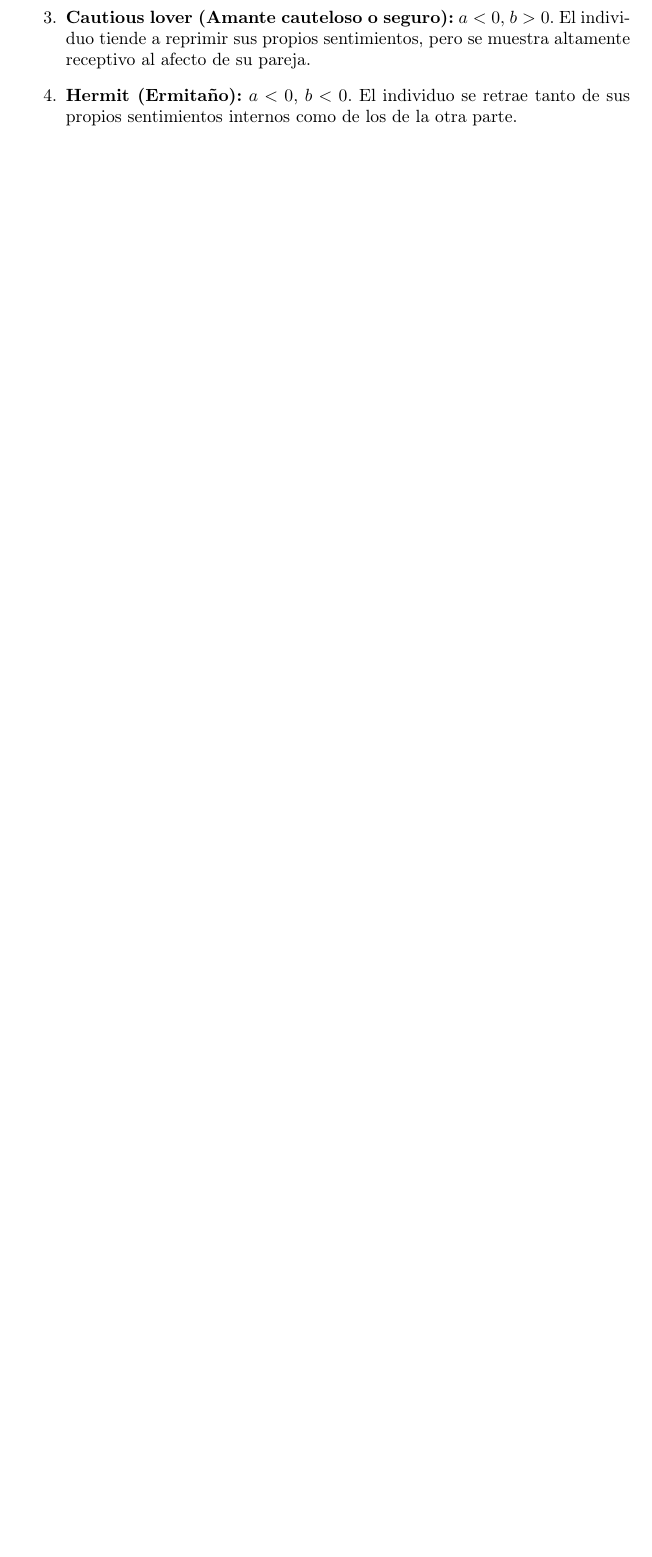
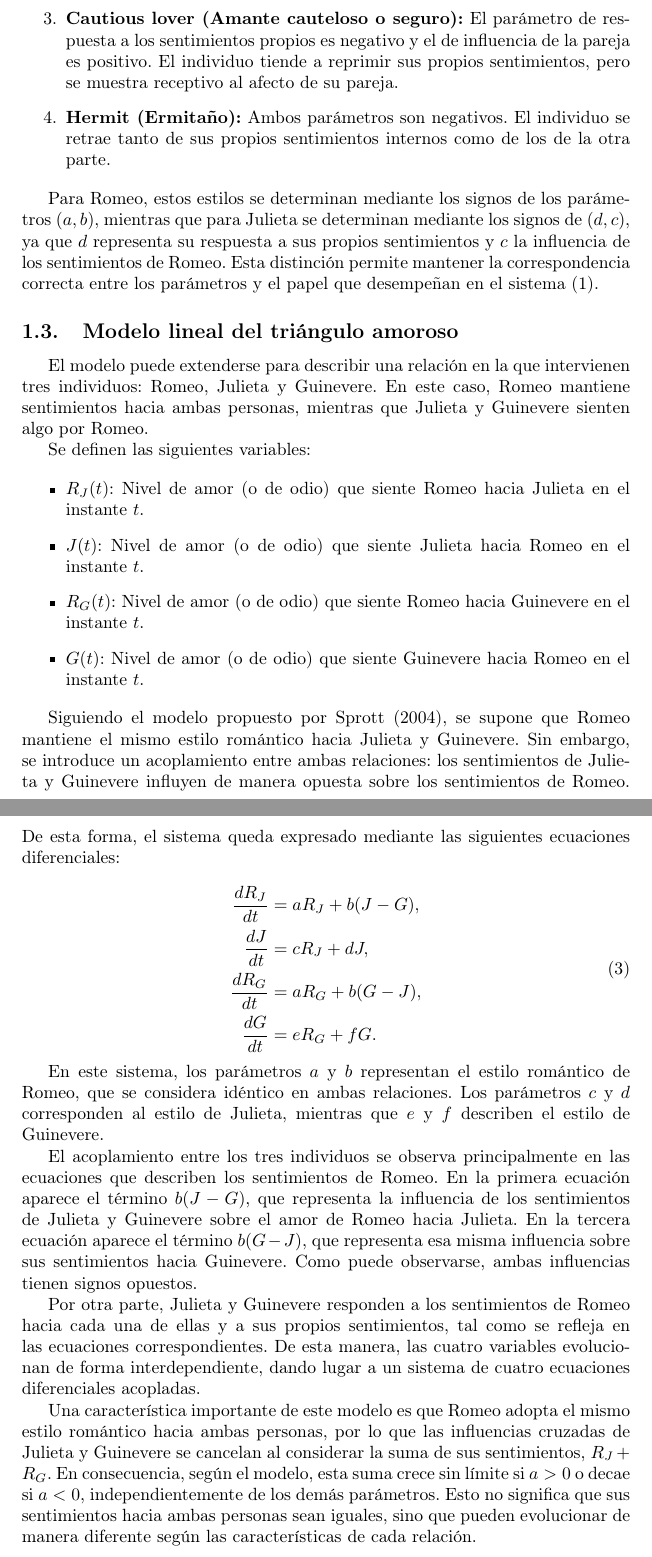
Before and after one commit to luisiafk/dynamic-model-of-love, a LaTeX document (src/love_dynamics/derivation/derivation.tex): part of page 2 of 2 before the commit and two parts of pages 2 and 3 of 3 after it, the two joined at a grey line, cut so that both start at the same text, the shorter picture padded with empty space. Compiled offline with pdfLaTeX.

Commit message:
add parameters and fix equations

```diff
--- a/src/love_dynamics/derivation/derivation.tex
+++ b/src/love_dynamics/derivation/derivation.tex
@@ -36,5 +46,45 @@ Dependiendo de los signos algebraicos que adopten los parámetros de inercia e i
-    \item \textbf{Cautious lover (Amante cauteloso o seguro):} $a < 0$, $b > 0$. El individuo tiende a reprimir sus propios sentimientos, pero se muestra altamente receptivo al afecto de su pareja.
-    \item \textbf{Hermit (Ermitaño):} $a < 0$, $b < 0$. El individuo se retrae tanto de sus propios sentimientos internos como de los de la otra parte.
+    \item \textbf{Eager beaver (Entusiasta):} Ambos parámetros son positivos. El individuo se ve animado tanto por sus propios sentimientos como por los de su pareja.
+
+    \item \textbf{Narcissistic nerd (Nerd narcisista):} El parámetro de respuesta a los sentimientos propios es positivo y el de influencia de la pareja es negativo. El individuo desea intensificar lo que siente, pero se retrae ante las muestras de afecto del otro.
+
+    \item \textbf{Cautious lover (Amante cauteloso o seguro):} El parámetro de respuesta a los sentimientos propios es negativo y el de influencia de la pareja es positivo. El individuo tiende a reprimir sus propios sentimientos, pero se muestra receptivo al afecto de su pareja.
+
+    \item \textbf{Hermit (Ermitaño):} Ambos parámetros son negativos. El individuo se retrae tanto de sus propios sentimientos internos como de los de la otra parte.
 \end{enumerate}
 
+Para Romeo, estos estilos se determinan mediante los signos de los parámetros $(a,b)$, mientras que para Julieta se determinan mediante los signos de $(d,c)$, ya que $d$ representa su respuesta a sus propios sentimientos y $c$ la influencia de los sentimientos de Romeo. Esta distinción permite mantener la correspondencia correcta entre los parámetros y el papel que desempeñan en el sistema (1).
+
+\subsection{Modelo lineal del triángulo amoroso}
+
+El modelo puede extenderse para describir una relación en la que intervienen tres individuos: Romeo, Julieta y Guinevere. En este caso, Romeo mantiene sentimientos hacia ambas personas, mientras que Julieta y Guinevere sienten algo por Romeo.
+
+Se definen las siguientes variables:
+
+\begin{itemize}
+    \item $R_J(t)$: Nivel de amor (o de odio) que siente Romeo hacia Julieta en el instante $t$.
+    \item $J(t)$: Nivel de amor (o de odio) que siente Julieta hacia Romeo en el instante $t$.
+    \item $R_G(t)$: Nivel de amor (o de odio) que siente Romeo hacia Guinevere en el instante $t$.
+    \item $G(t)$: Nivel de amor (o de odio) que siente Guinevere hacia Romeo en el instante $t$.
+\end{itemize}
+
+Siguiendo el modelo propuesto por Sprott (2004), se supone que Romeo mantiene el mismo estilo romántico hacia Julieta y Guinevere. Sin embargo, se introduce un acoplamiento entre ambas relaciones: los sentimientos de Julieta y Guinevere influyen de manera opuesta sobre los sentimientos de Romeo. De esta forma, el sistema queda expresado mediante las siguientes ecuaciones diferenciales:
+
+\begin{equation}
+\begin{aligned}
+    \frac{dR_J}{dt} &= aR_J + b(J-G), \\
+    \frac{dJ}{dt} &= cR_J + dJ, \\
+    \frac{dR_G}{dt} &= aR_G + b(G-J), \\
+    \frac{dG}{dt} &= eR_G + fG.
+\end{aligned}
+\tag{3}
+\end{equation}
+
+En este sistema, los parámetros $a$ y $b$ representan el estilo romántico de Romeo, que se considera idéntico en ambas relaciones. Los parámetros $c$ y $d$ corresponden al estilo de Julieta, mientras que $e$ y $f$ describen el estilo de Guinevere.
+
+El acoplamiento entre los tres individuos se observa principalmente en las ecuaciones que describen los sentimientos de Romeo. En la primera ecuación aparece el término $b(J-G)$, que representa la influencia de los sentimientos de Julieta y Guinevere sobre el amor de Romeo hacia Julieta. En la tercera ecuación aparece el término $b(G-J)$, que representa esa misma influencia sobre sus sentimientos hacia Guinevere. Como puede observarse, ambas influencias tienen signos opuestos.
+
+Por otra parte, Julieta y Guinevere responden a los sentimientos de Romeo hacia cada una de ellas y a sus propios sentimientos, tal como se refleja en las ecuaciones correspondientes. De esta manera, las cuatro variables evolucionan de forma interdependiente, dando lugar a un sistema de cuatro ecuaciones diferenciales acopladas.
+
+Una característica importante de este modelo es que Romeo adopta el mismo estilo romántico hacia ambas personas, por lo que las influencias cruzadas de Julieta y Guinevere se cancelan al considerar la suma de sus sentimientos, $R_J+R_G$. En consecuencia, según el modelo, esta suma crece sin límite si $a>0$ o decae si $a<0$, independientemente de los demás parámetros. Esto no significa que sus sentimientos hacia ambas personas sean iguales, sino que pueden evolucionar de manera diferente según las características de cada relación.
+
 \end{document}
```
Also changed, not shown: src/love_dynamics/derivation/derivation.tex (26 more changed lines), 1 other file.
